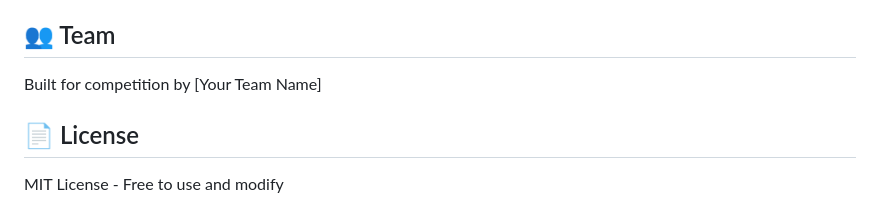
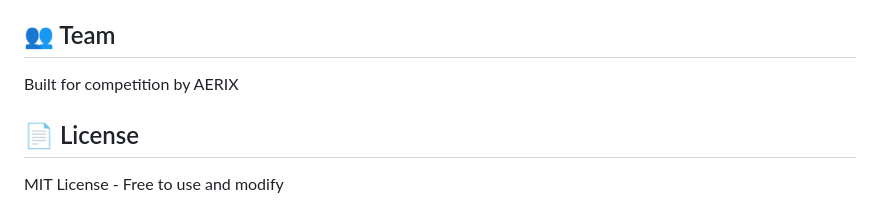
Before and after one commit to Balajee12/Aerix-Predictive-Maintenance, a Markdown page: README.md, the part around the change. GitHub-like rendering.

Commit message:
Update team name in README

```diff
--- a/README.md
+++ b/README.md
@@ -352,7 +352,7 @@ The system includes sample data for 5 vehicles:
 
 ## 👥 Team
 
-Built for competition by [Your Team Name]
+Built for competition by AERIX
 
 ## 📄 License
 
```
